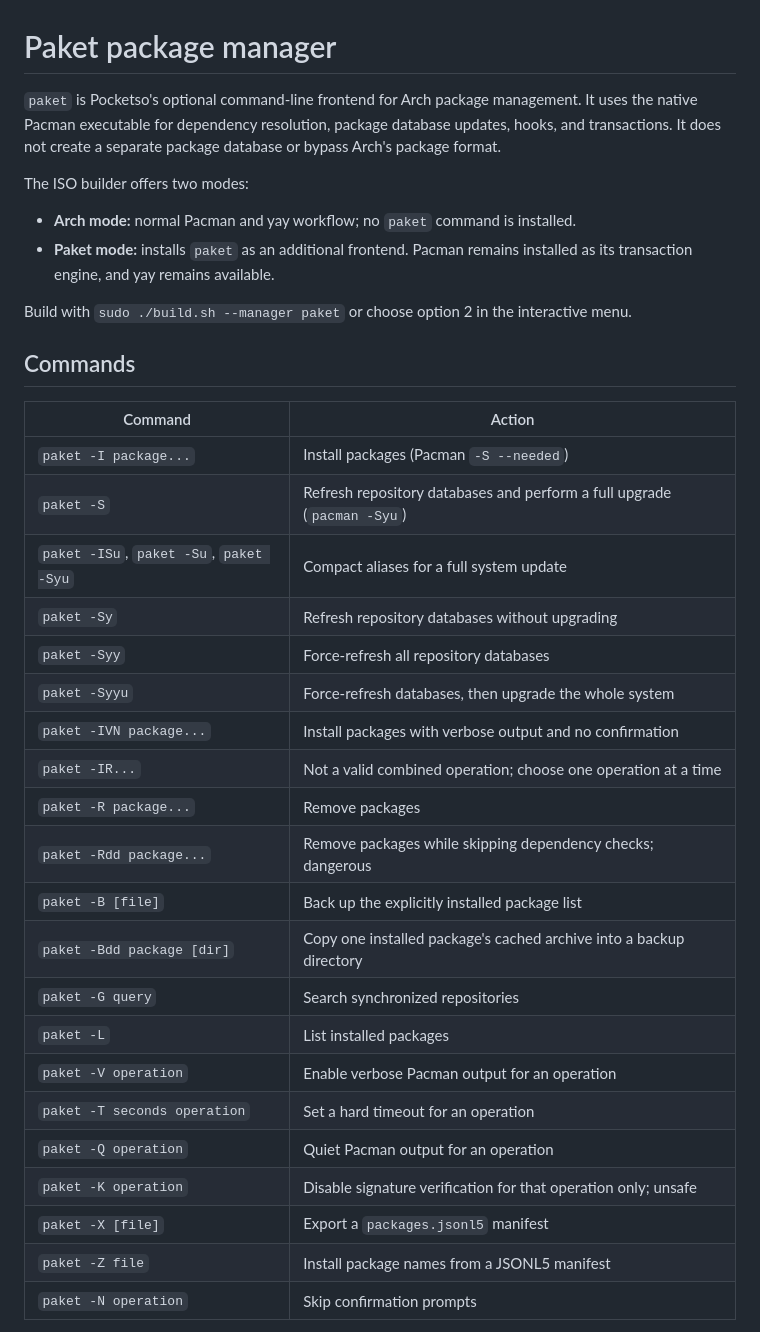
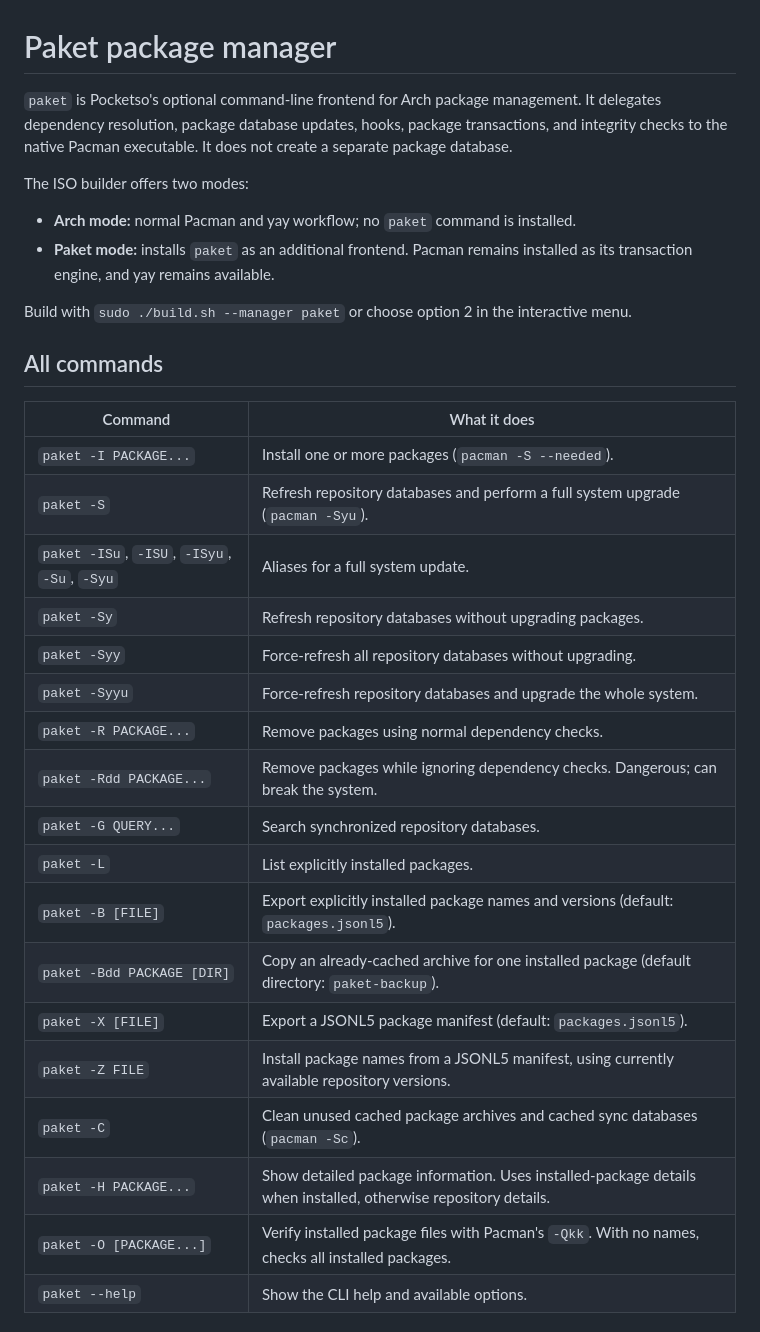
Before and after one commit to trail-b1az3r/pocketSO, a Markdown page: docs/PAKET.md, the part around one of its changes. Rendered like a GitHub page.

Commit message:
Document all Paket commands and modifier compatibility

```diff
--- a/docs/PAKET.md
+++ b/docs/PAKET.md
@@ -1,6 +1,6 @@
 # Paket package manager
 
-`paket` is Pocketso's optional command-line frontend for Arch package management. It uses the native Pacman executable for dependency resolution, package database updates, hooks, and transactions. It does not create a separate package database or bypass Arch's package format.
+`paket` is Pocketso's optional command-line frontend for Arch package management. It delegates dependency resolution, package database updates, hooks, package transactions, and integrity checks to the native Pacman executable. It does not create a separate package database.
 
 The ISO builder offers two modes:
 
@@ -9,29 +9,26 @@ The ISO builder offers two modes:
 
 Build with `sudo ./build.sh --manager paket` or choose option 2 in the interactive menu.
 
-## Commands
+## All commands
 
-| Command | Action |
+| Command | What it does |
 | --- | --- |
-| `paket -I package...` | Install packages (Pacman `-S --needed`) |
-| `paket -S` | Refresh repository databases and perform a full upgrade (`pacman -Syu`) |
-| `paket -ISu`, `paket -Su`, `paket -Syu` | Compact aliases for a full system update |
-| `paket -Sy` | Refresh repository databases without upgrading |
-| `paket -Syy` | Force-refresh all repository databases |
-| `paket -Syyu` | Force-refresh databases, then upgrade the whole system |
-| `paket -IVN package...` | Install packages with verbose output and no confirmation |
-| `paket -IR...` | Not a valid combined operation; choose one operation at a time |
-| `paket -R package...` | Remove packages |
-| `paket -Rdd package...` | Remove packages while skipping dependency checks; dangerous |
-| `paket -B [file]` | Back up the explicitly installed package list |
-| `paket -Bdd package [dir]` | Copy one installed package's cached archive into a backup directory |
-| `paket -G query` | Search synchronized repositories |
-| `paket -L` | List installed packages |
-| `paket -V operation` | Enable verbose Pacman output for an operation |
-| `paket -T seconds operation` | Set a hard timeout for an operation |
-| `paket -Q operation` | Quiet Pacman output for an operation |
-| `paket -K operation` | Disable signature verification for that operation only; unsafe |
-| `paket -X [file]` | Export a `packages.jsonl5` manifest |
-| `paket -Z file` | Install package names from a JSONL5 manifest |
-| `paket -N operation` | Skip confirmation prompts |
+| `paket -I PACKAGE...` | Install one or more packages (`pacman -S --needed`). |
+| `paket -S` | Refresh repository databases and perform a full system upgrade (`pacman -Syu`). |
+| `paket -ISu`, `-ISU`, `-ISyu`, `-Su`, `-Syu` | Aliases for a full system update. |
+| `paket -Sy` | Refresh repository databases without upgrading packages. |
+| `paket -Syy` | Force-refresh all repository databases without upgrading. |
+| `paket -Syyu` | Force-refresh repository databases and upgrade the whole system. |
+| `paket -R PACKAGE...` | Remove packages using normal dependency checks. |
+| `paket -Rdd PACKAGE...` | Remove packages while ignoring dependency checks. Dangerous; can break the system. |
+| `paket -G QUERY...` | Search synchronized repository databases. |
+| `paket -L` | List explicitly installed packages. |
+| `paket -B [FILE]` | Export explicitly installed package names and versions (default: `packages.jsonl5`). |
+| `paket -Bdd PACKAGE [DIR]` | Copy an already-cached archive for one installed package (default directory: `paket-backup`). |
+| `paket -X [FILE]` | Export a JSONL5 package manifest (default: `packages.jsonl5`). |
+| `paket -Z FILE` | Install package names from a JSONL5 manifest, using currently available repository versions. |
+| `paket -C` | Clean unused cached package archives and cached sync databases (`pacman -Sc`). |
+| `paket -H PACKAGE...` | Show detailed package information. Uses installed-package details when installed, otherwise repository details. |
+| `paket -O [PACKAGE...]` | Verify installed package files with Pacman's `-Qkk`. With no names, checks all installed packages. |
+| `paket --help` | Show the CLI help and available options. |
 
```
Also changed, not shown: other parts of docs/PAKET.md (+77 -6 lines).
